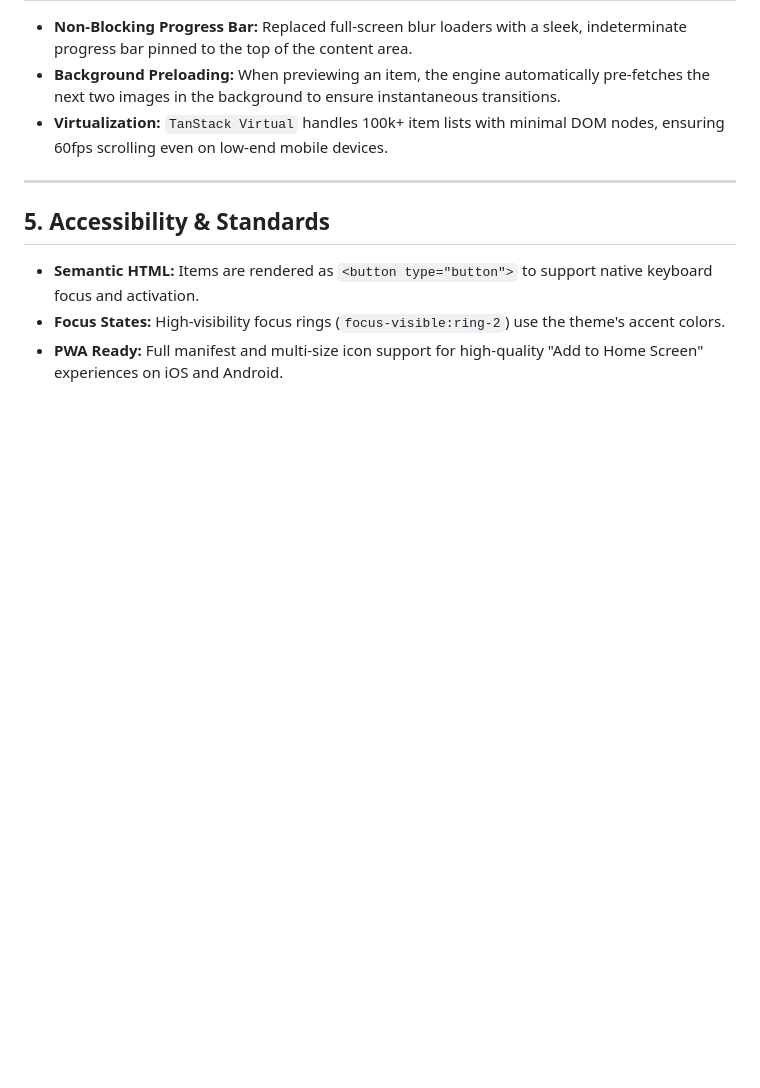
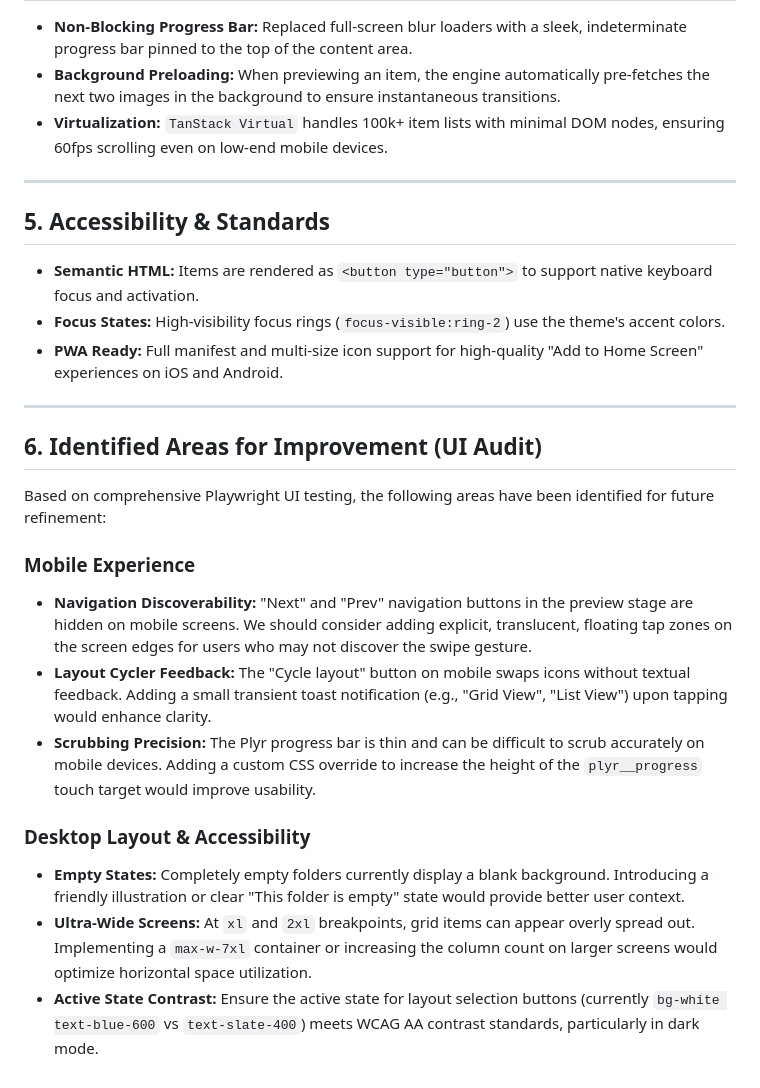
Before and after one commit to Alchemist-Aloha/invisible-archive, a Markdown page: UI.md, the part around the change. GitHub-like rendering; blank space fills up the shorter version.

Commit message:
Add UI audit section with identified areas for improvement based on Playwright testing

```diff
--- a/UI.md
+++ b/UI.md
@@ -48,3 +48,18 @@ This document tracks the aesthetic decisions, layout optimizations, and accessib
 *   **Semantic HTML:** Items are rendered as `<button type="button">` to support native keyboard focus and activation.
 *   **Focus States:** High-visibility focus rings (`focus-visible:ring-2`) use the theme's accent colors.
 *   **PWA Ready:** Full manifest and multi-size icon support for high-quality "Add to Home Screen" experiences on iOS and Android.
+
+---
+
+## 6. Identified Areas for Improvement (UI Audit)
+Based on comprehensive Playwright UI testing, the following areas have been identified for future refinement:
+
+### Mobile Experience
+*   **Navigation Discoverability:** "Next" and "Prev" navigation buttons in the preview stage are hidden on mobile screens. We should consider adding explicit, translucent, floating tap zones on the screen edges for users who may not discover the swipe gesture.
+*   **Layout Cycler Feedback:** The "Cycle layout" button on mobile swaps icons without textual feedback. Adding a small transient toast notification (e.g., "Grid View", "List View") upon tapping would enhance clarity.
+*   **Scrubbing Precision:** The Plyr progress bar is thin and can be difficult to scrub accurately on mobile devices. Adding a custom CSS override to increase the height of the `plyr__progress` touch target would improve usability.
+
+### Desktop Layout & Accessibility
+*   **Empty States:** Completely empty folders currently display a blank background. Introducing a friendly illustration or clear "This folder is empty" state would provide better user context.
+*   **Ultra-Wide Screens:** At `xl` and `2xl` breakpoints, grid items can appear overly spread out. Implementing a `max-w-7xl` container or increasing the column count on larger screens would optimize horizontal space utilization.
+*   **Active State Contrast:** Ensure the active state for layout selection buttons (currently `bg-white text-blue-600` vs `text-slate-400`) meets WCAG AA contrast standards, particularly in dark mode.
```
